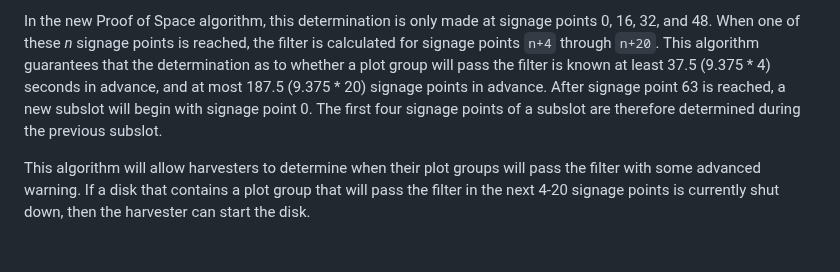
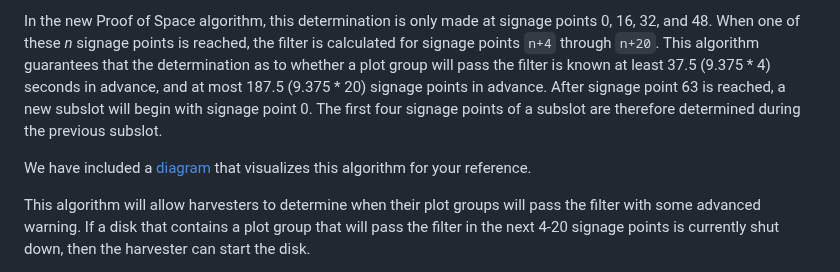
Before and after one commit to Chia-Network/chips, a Markdown page: CHIPs/chip-0049.md, the part around the change. GitHub-like rendering; blank space fills up the shorter version.

Commit message:
Add diagram to describe how the filter will work with groups and meta groups

```diff
--- a/CHIPs/chip-0049.md
+++ b/CHIPs/chip-0049.md
@@ -303,6 +303,8 @@ In the old Proof of Space algorithm, the determination as to whether a plot pass
 
 In the new Proof of Space algorithm, this determination is only made at signage points 0, 16, 32, and 48. When one of these _n_ signage points is reached, the filter is calculated for signage points `n+4` through `n+20`. This algorithm guarantees that the determination as to whether a plot group will pass the filter is known at least 37.5 (9.375 * 4) seconds in advance, and at most 187.5 (9.375 * 20) signage points in advance. After signage point 63 is reached, a new subslot will begin with signage point 0. The first four signage points of a subslot are therefore determined during the previous subslot.
 
+We have included a [diagram](../assets/chip-0049/challenge_filter_meta_groups.png) that visualizes this algorithm for your reference.
+
 This algorithm will allow harvesters to determine when their plot groups will pass the filter with some advanced warning. If a disk that contains a plot group that will pass the filter in the next 4-20 signage points is currently shut down, then the harvester can start the disk.
 
 The reason to set the minimum advanced notice to 37.5 seconds is because it could take up to 30 seconds to start some slower HDDs that have been completely shut down. Even in the worst-case scenario of a slow disk being given the minimum amount of advanced notice, there will still be ample time for the disk to be started.
```
Also changed, not shown: assets/chip-0049/challenge_filter_meta_groups.png (added).
